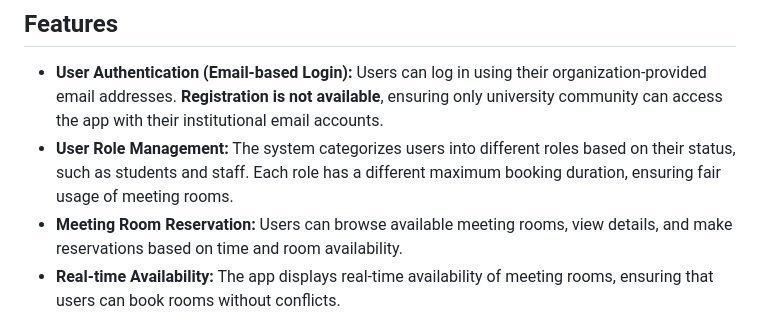
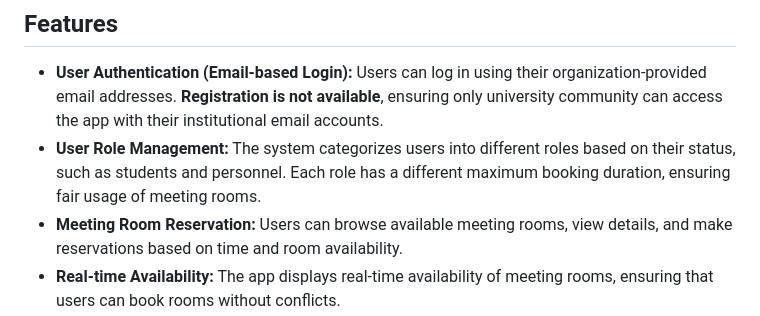
Before and after one commit to Bastackle/KUMeeting, a Markdown page: README.md, the part around the change. GitHub-like rendering.

```diff
--- a/README.md
+++ b/README.md
@@ -11,7 +11,7 @@ This project is a mobile application designed for university community to easily
 ## Features
 
 * **User Authentication (Email-based Login):** Users can log in using their organization-provided email addresses. **Registration is not available**, ensuring only university community can access the app with their institutional email accounts.
-* **User Role Management:** The system categorizes users into different roles based on their status, such as students and staff. Each role has a different maximum booking duration, ensuring fair usage of meeting rooms.
+* **User Role Management:** The system categorizes users into different roles based on their status, such as students and personnel. Each role has a different maximum booking duration, ensuring fair usage of meeting rooms.
 * **Meeting Room Reservation:** Users can browse available meeting rooms, view details, and make reservations based on time and room availability.
 * **Real-time Availability:** The app displays real-time availability of meeting rooms, ensuring that users can book rooms without conflicts.
 * **Search and Filters:** Users can search and filter meeting rooms by location or capacity to find the best option for their needs.
```
